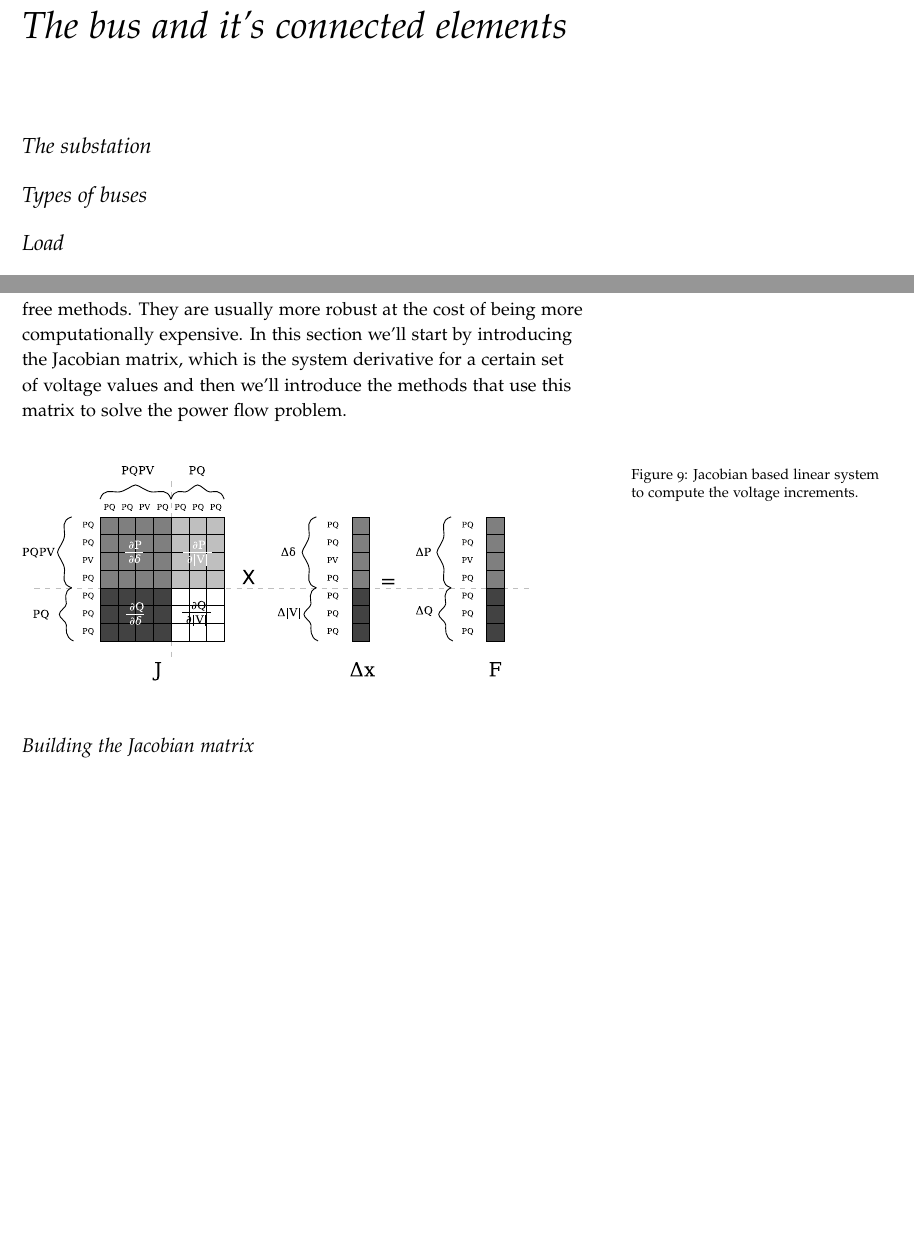
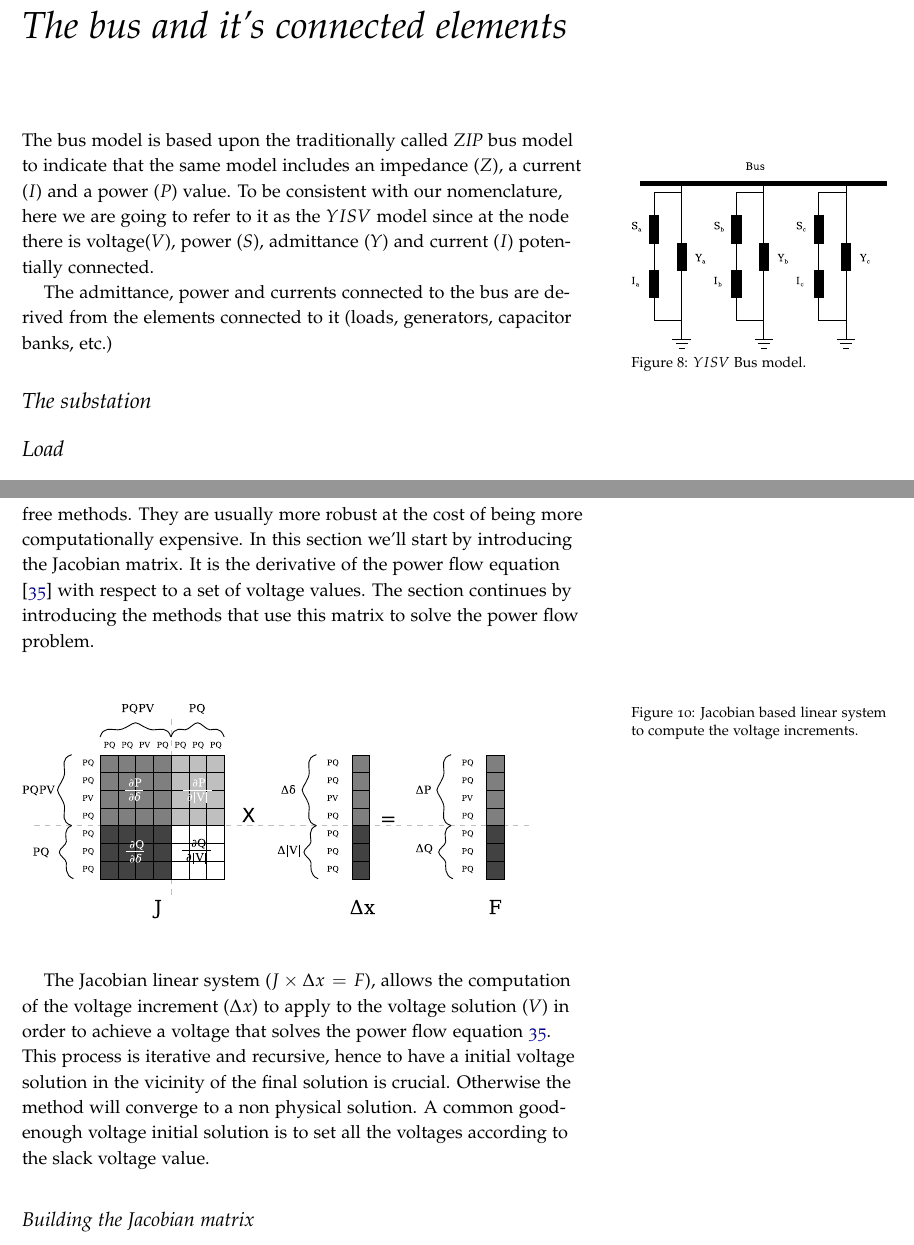
Before and after one commit to SanPen/PracticalGridModeling, a LaTeX book (practical_grid_modeling.tex): two parts of pages 29 and 35 of 49 before the commit and two parts of pages 29 and 36 of 51 after it, joined at a grey line, cut so that both start at the same text, the shorter picture padded with empty space. The pictures show the PDF file practical_grid_modeling.pdf that the author committed with the source.

Commit message:
node model

```diff
--- a/practical_grid_modeling.tex
+++ b/practical_grid_modeling.tex
@@ -1133,12 +1133,20 @@ Since all the electrical models are in per-unit values, the voltage regulator is
 %-------------------------------------------------------------------------------
 \chapter{The bus and it's connected elements}
 
+The bus model is based upon the traditionally called \textit{ZIP} bus model to indicate that the same model includes an impedance ($Z$), a current ($I$) and a power ($P$) value. To be consistent with our nomenclature, here we are going to refer to it as the $YISV$ model since at the node there is voltage($V$), power ($S$), admittance ($Y$) and current ($I$) potentially connected.
+
+
+\begin{marginfigure}
+	\includegraphics[width=0.99\linewidth]{img/NodeElements.eps}
+	\caption{$YISV$ Bus model.}
+	\label{bus_model}
+\end{marginfigure}
+
+The admittance, power and currents connected to the bus are derived from the elements connected to it (loads, generators, capacitor banks, etc.)
 
 \section{The substation}
 
 
-
-\section{Types of buses}
 
 
 \section{Load}
@@ -1199,0 +1220 @@ Where:
+\begin{table}[h!]
@@ -1199,0 +1237 @@ Where:
+	\caption{Bus types.}
@@ -1292,7 +1336,7 @@ V[pqpv] = V_k
 
 \section{Jacobian based power flow}
 
-The derivative based methods are more accurate than the derivative free methods. They are usually more robust at the cost of being more computationally expensive. In this section we'll start by introducing the Jacobian matrix, which is the system derivative for a certain set of voltage values and then we'll introduce the methods that use this matrix to solve the power flow problem.
+The derivative based methods are more accurate than the derivative free methods. They are usually more robust at the cost of being more computationally expensive. In this section we'll start by introducing the Jacobian matrix. It is the derivative of the power flow equation  [\ref{eq:power_flow}] with respect to a set of voltage values. The section continues by introducing the methods that use this matrix to solve the power flow problem.
 
 \begin{center}
 \begin{figure}[h!]
@@ -1302,6 +1346,7 @@ The derivative based methods are more accurate than the derivative free methods.
 \end{figure}
 \end{center}
 
+The Jacobian linear system ($J \times \Delta x = F$), allows the computation of the voltage increment ($\Delta x$) to apply to the voltage solution ($V$) in order to achieve a voltage that solves the power flow equation \ref{eq:power_flow}. This process is iterative and recursive, hence to have a initial voltage solution in the vicinity of the final solution is crucial. Otherwise the method will converge to a non physical solution. A common good-enough voltage initial solution is to set all the voltages according to the slack voltage value.
 
 
 \subsection{Building the Jacobian matrix} \label{Jacobian_chapter}
```
Also changed, not shown: practical_grid_modeling.pdf, practical_grid_modeling.tex (34 more changed lines).
